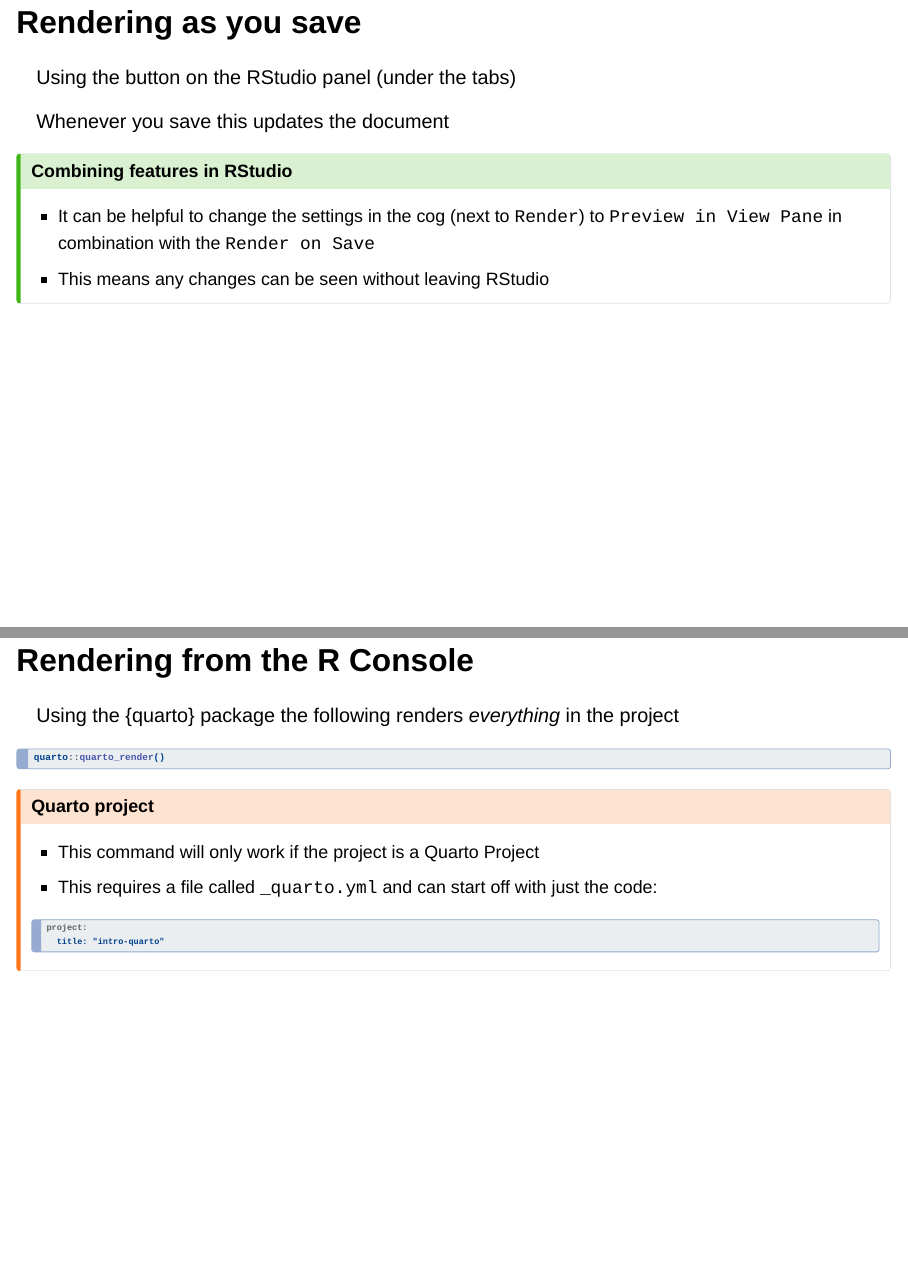
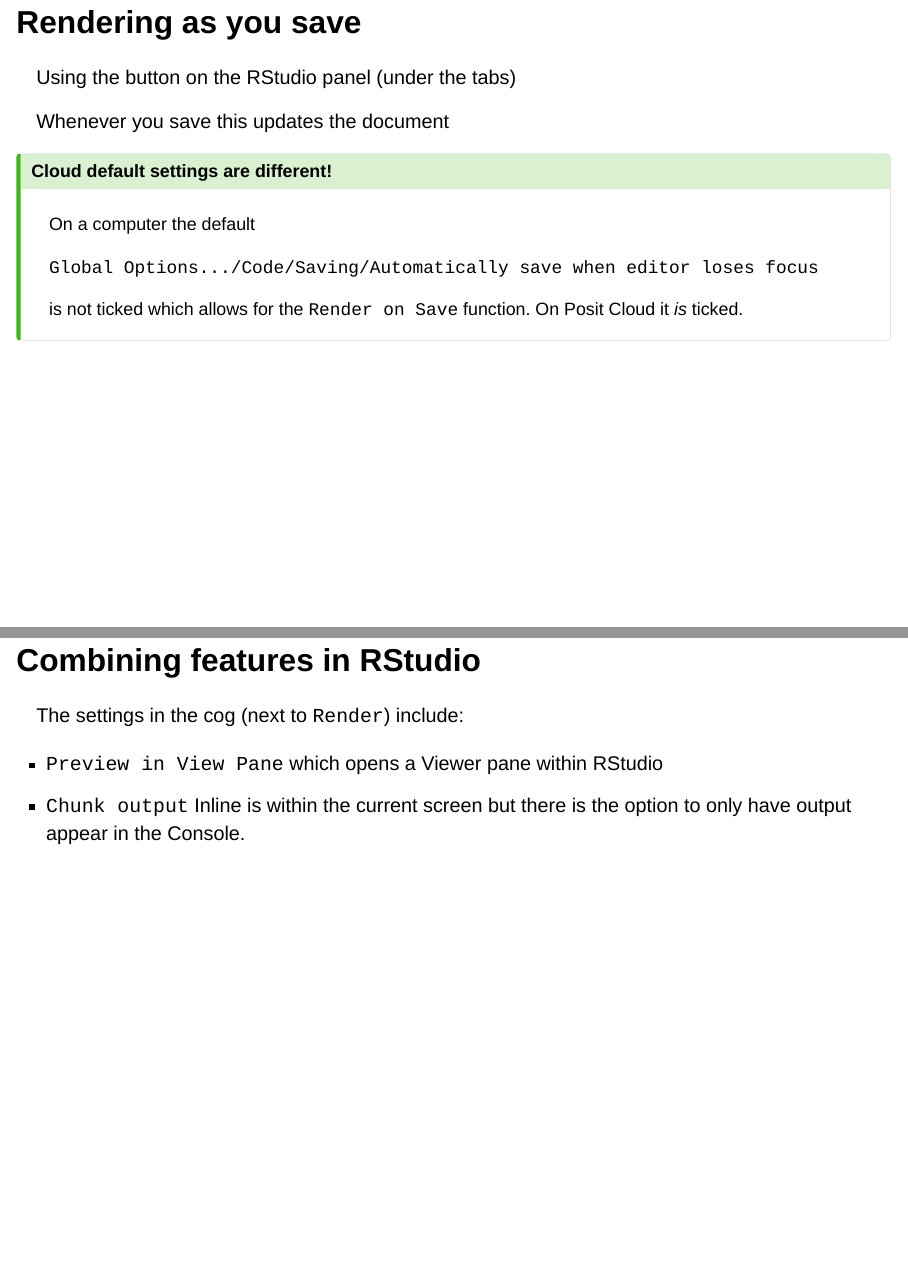
Before and after one commit to nhs-r-community/intro-quarto, a Quarto document (session-rendering.qmd): pages 2 and 3 of 7 before the commit and pages 2 and 3 of 8 after it, joined at a grey line. Rendered offline with R 4.5, knitr and Pandoc in place of Quarto, with nearby package versions; drawn as Slidy slides in place of the format the file asks for.

Commit message:
Expanded on default for Cloud and laptops and details of Render settings

```diff
--- a/session-rendering.qmd
+++ b/session-rendering.qmd
@@ -18,13 +18,25 @@
 
 Whenever you save this updates the document
 
-. . .
+:::{.callout-tip collapse=false appearance='default' icon=true}
+## Cloud default settings are different!
+On a computer the default
 
-:::{.callout-tip collapse=false appearance='default' icon=true}
+`Global Options.../Code/Saving/Automatically save when editor loses focus`
+
+is not ticked which allows for the `Render on Save` function. On Posit Cloud it _is_ ticked.
+:::
+
+
 ## Combining features in RStudio
-- It can be helpful to change the settings in the cog (next to `Render`) to `Preview in View Pane` in combination with the `Render on Save`
-- This means any changes can be seen without leaving RStudio
+
+The settings in the cog (next to `Render`) include:
+
+::: {.incremental}
+- `Preview in View Pane` which opens a Viewer pane within RStudio
+- `Chunk output` Inline is within the current screen but there is the option to only have output appear in the Console.
 :::
+
 
 ## Rendering from the R Console
 
```
Also changed, not shown: session-rendering.html.
